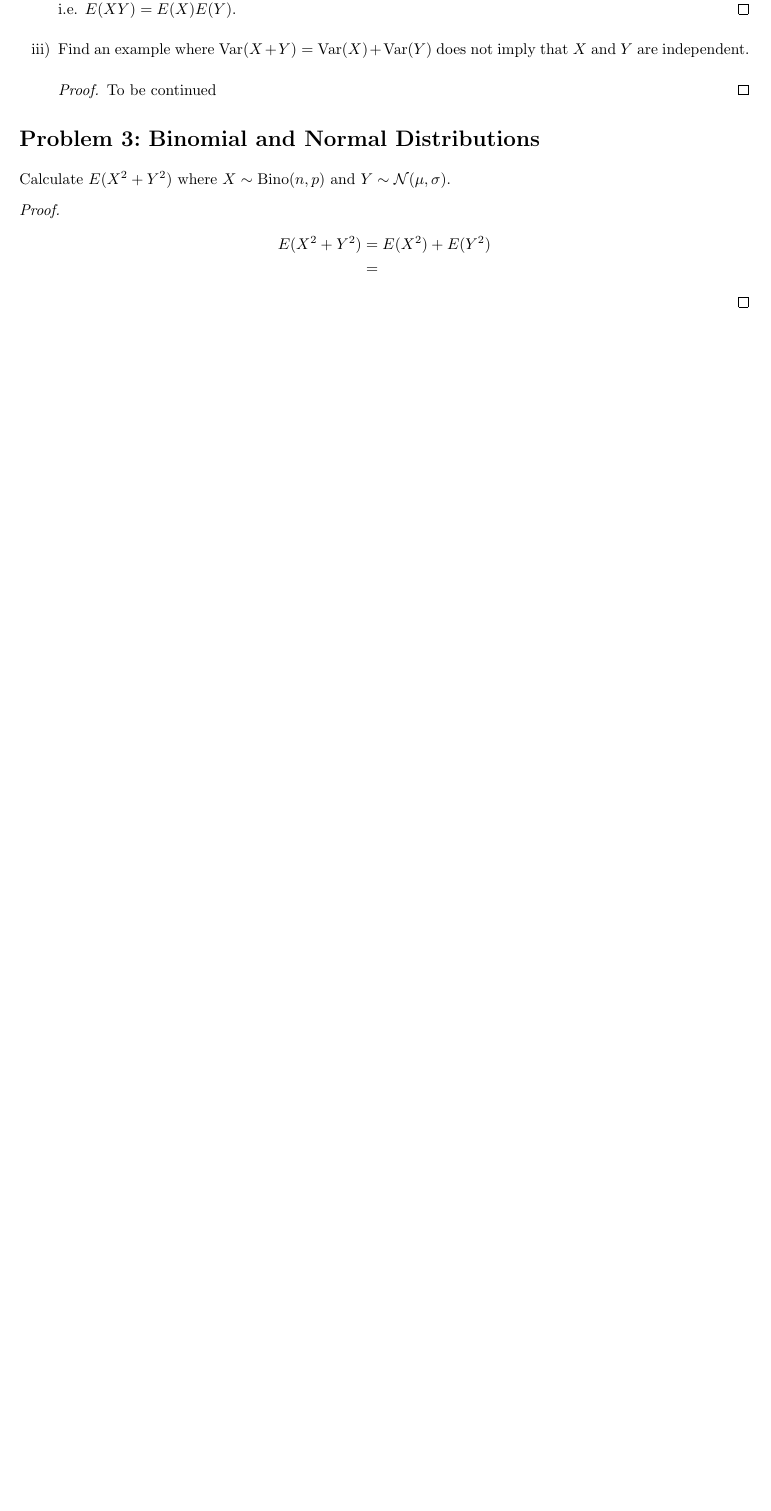
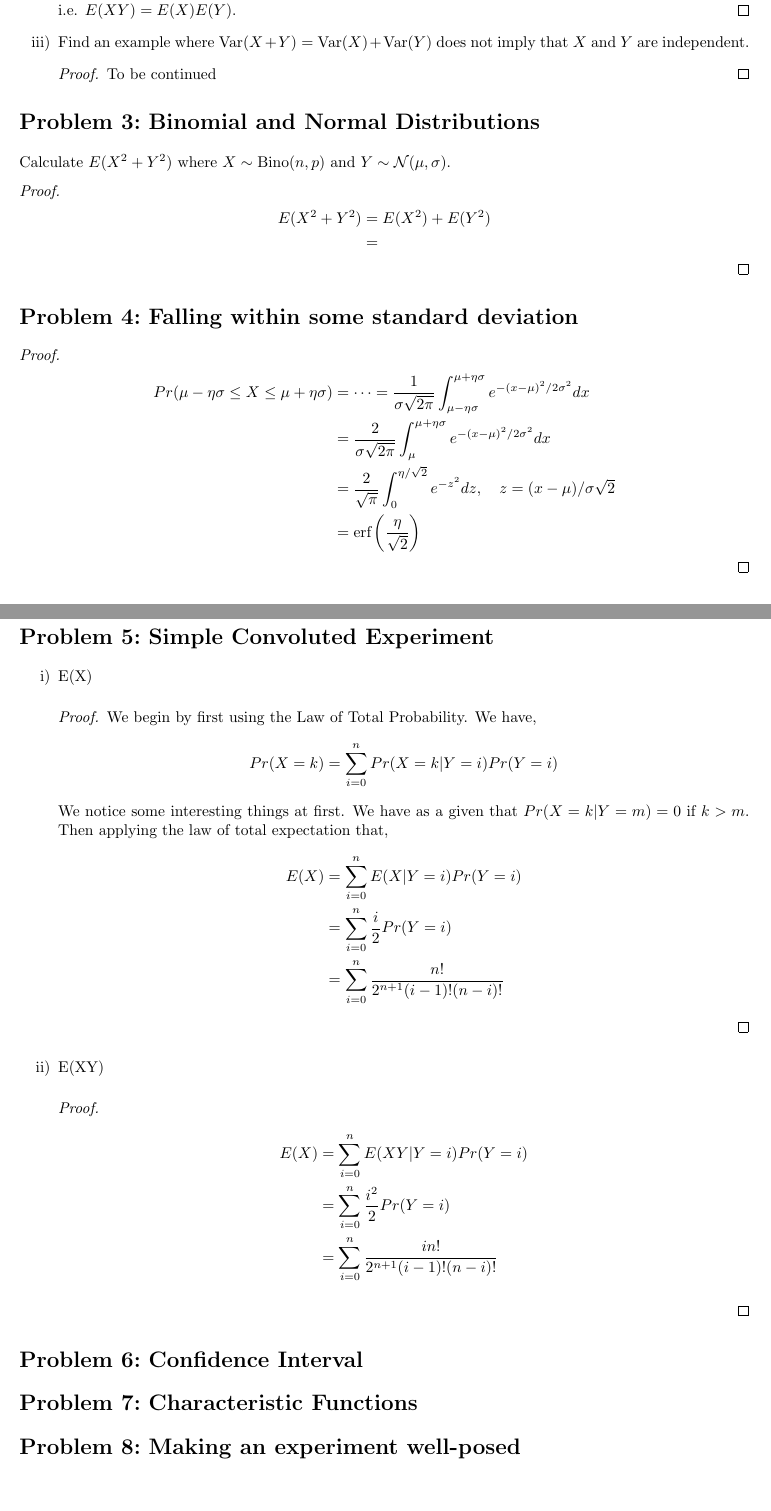
Before and after one commit to dbuhl8/F25, a LaTeX problem sheet (AM216/hw/hw1/buhl_hw1.tex): part of page 2 of 2 before the commit and two parts of pages 2 and 3 of 3 after it, the two joined at a grey line, cut so that both start at the same text, the shorter picture padded with empty space. Compiled offline with pdfLaTeX.

Commit message:
updated hw1 assignment

```diff
--- a/AM216/hw/hw1/buhl_hw1.tex
+++ b/AM216/hw/hw1/buhl_hw1.tex
@@ -219,4 +220,52 @@ roll independently. Record the two numbers facing up as $X_1$ and $X_2$.
         \end{align*}
     \end{proof}
 
+\section{Falling within some standard deviation}
+    \begin{proof}
+        \begin{align*}
+            Pr(\mu - \eta\sigma \le X \le \mu + \eta\sigma) &= \cdots =
+            \frac{1}{\sigma\sqrt{2\pi}}\int_{\mu -
+            \eta\sigma}^{\mu + \eta\sigma} e^{-(x-\mu)^2/2\sigma^2}dx\\
+            &= \frac{2}{\sigma\sqrt{2\pi}}\int_{\mu}
+            ^{\mu + \eta\sigma} e^{-(x-\mu)^2/2\sigma^2}dx\\
+            &= \frac{2}{\sqrt{\pi}} \int_0^{\eta/\sqrt{2}}e^{-z^2}dz,\quad z = (x -
+            \mu)/\sigma\sqrt{2}\\
+            &= \erf\left(\frac{\eta}{\sqrt{2}}\right)
+        \end{align*}
+    \end{proof}
+
+\section{Simple Convoluted Experiment}
+    \begin{enumerate}[label=\roman*)]
+        \item E(X)
+            \begin{proof}
+                We begin by first using the Law of Total Probability. We have,
+                \begin{align*}
+                    Pr(X = k) &= \sum_{i=0}^n Pr(X = k|Y = i) Pr(Y = i)
+                \end{align*}
+                We notice some interesting things at first. We have as a given
+                that $Pr(X = k | Y = m) = 0$ if $k > m$. Then applying the law
+                of total expectation that,
+                \begin{align*}
+                    E(X) &=  \sum_{i=0}^n E(X|Y=i)Pr(Y=i)\\
+                    &= \sum_{i=0}^n \frac{i}{2}Pr(Y=i)\\
+                    &= \sum_{i=0}^n \frac{n!}{2^{n+1}(i-1)!(n-i)!}
+                \end{align*}
+            \end{proof}
+        \item E(XY)
+            \begin{proof}
+                \begin{align*}
+                    E(X) &=  \sum_{i=0}^n E(XY|Y=i)Pr(Y=i)\\
+                    &= \sum_{i=0}^n \frac{i^2}{2}Pr(Y=i)\\
+                    &= \sum_{i=0}^n \frac{in!}{2^{n+1}(i-1)!(n-i)!}
+                \end{align*}
+
+            \end{proof}
+    \end{enumerate}
+
+\section{Confidence Interval}
+
+\section{Characteristic Functions}
+
+\section{Making an experiment well-posed}
+
 \end{document}
```
Also changed, not shown: AM216/hw/hw1/buhl_hw1.pdf, AM216/lect_note/Lecture_4A.pdf (added), AM216/hw/hw1/buhl_hw1.tex (1 more changed lines), 11 other files.
